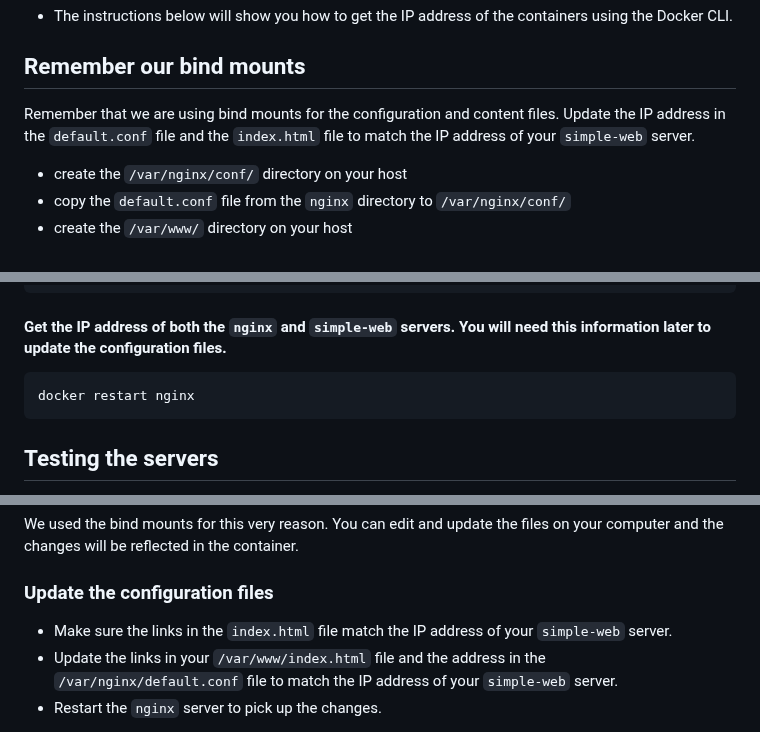
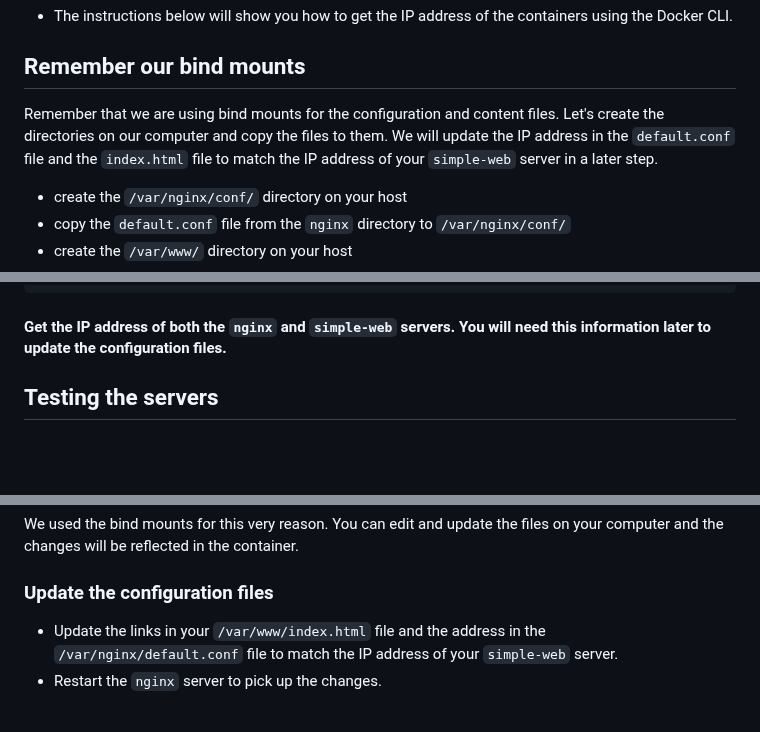
Before and after one commit to beckitrue/container-app-workshop, a Markdown page: lesson_2/README.md, 3 parts joined by grey strips. Rendered like a GitHub page; blank space fills up the shorter version.

Commit message:
fixed mistakes

````diff
--- a/lesson_2/README.md
+++ b/lesson_2/README.md
@@ -110,7 +110,7 @@ Documentation for `docker-compose` can be found [here](https://docs.docker.com/c
 
 ## Remember our bind mounts
 
-Remember that we are using bind mounts for the configuration and content files. Update the IP address in the `default.conf` file and the `index.html` file to match the IP address of your `simple-web` server.
+Remember that we are using bind mounts for the configuration and content files. Let's create the directories on our computer and copy the files to them. We will update the IP address in the `default.conf` file and the `index.html` file to match the IP address of your `simple-web` server in a later step.
 
 - create the `/var/nginx/conf/` directory on your host
 - copy the `default.conf` file from the `nginx` directory to `/var/nginx/conf/`
@@ -156,10 +156,6 @@ docker inspect \
 #### Get the IP address of both the `nginx` and `simple-web` servers. You will need this information later to update the configuration files.
 
 
-```
-docker restart nginx
-```
-
 ## Testing the servers
 
 It's always a good idea to test that things are working as expected. So let's test the `simple-web` server first.
@@ -191,7 +187,6 @@ We used the bind mounts for this very reason. You can edit and update the files
 
 ### Update the configuration files
 
-- Make sure the links in the `index.html` file match the IP address of your `simple-web` server.
 - Update the links in your `/var/www/index.html` file and the address in the `/var/nginx/default.conf` file to match the IP address of your `simple-web` server.
 - Restart the `nginx` server to pick up the changes.
 
````
